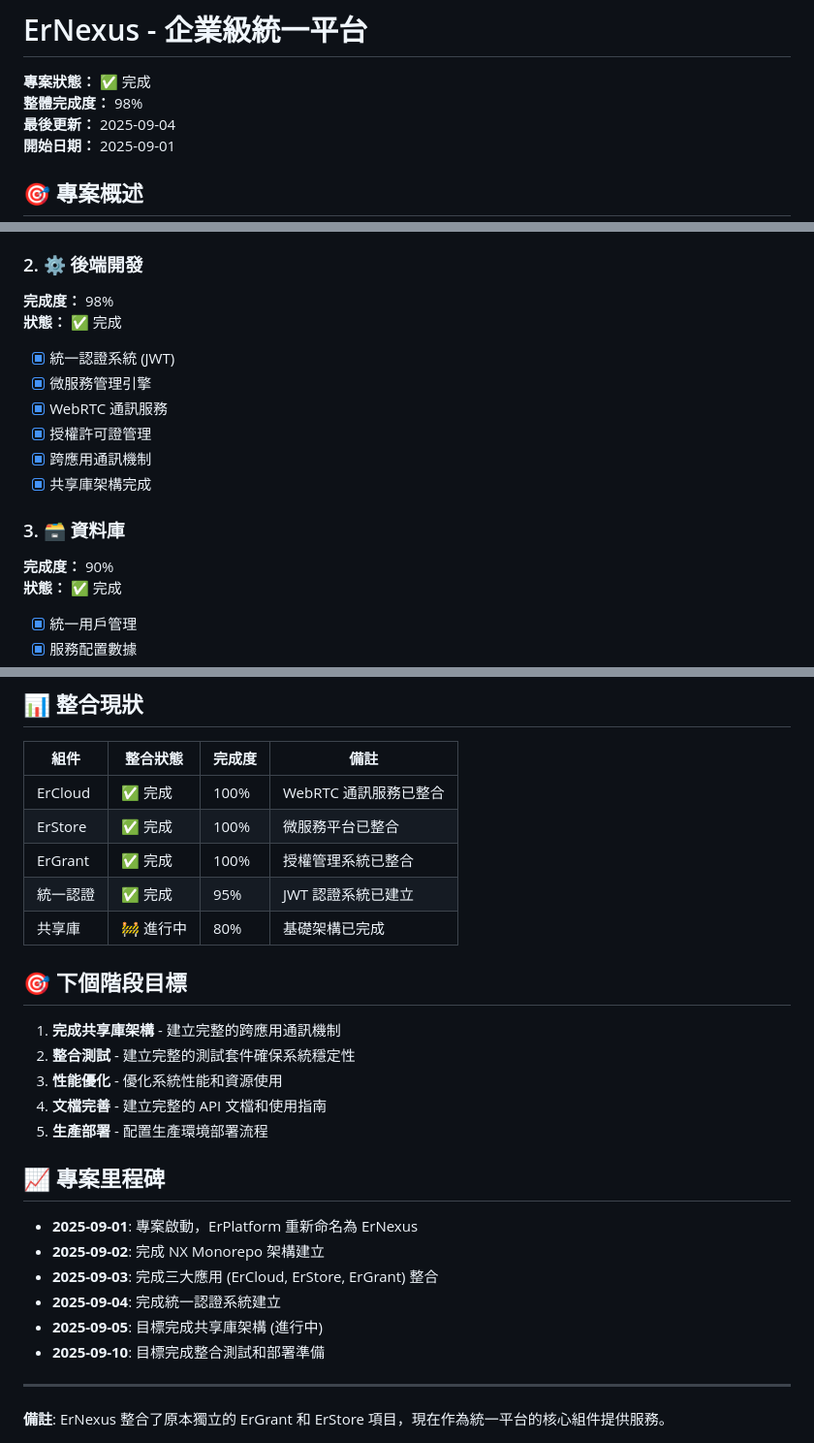
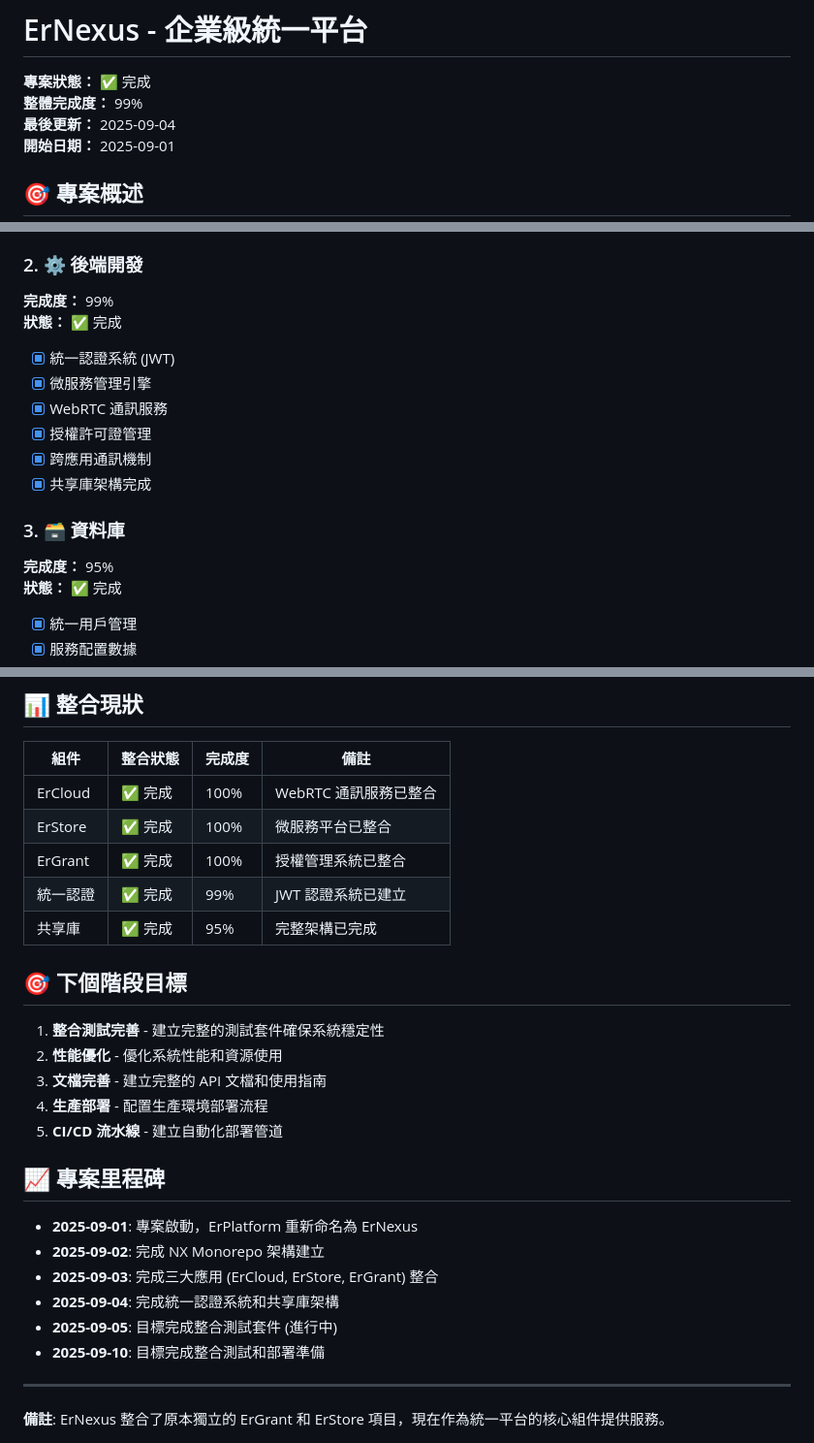
Before and after one commit to mingxianliu/ErDashboard, a Markdown page: projects/ErNexus.md, 3 parts joined by grey strips. Shown at 97% size. Drawn GitHub-style.

Commit message:
更新 ErNexus 進度到 99% - 完成共享庫架構和統一認證系統

```diff
--- a/projects/ErNexus.md
+++ b/projects/ErNexus.md
@@ -1,7 +1,7 @@
 # ErNexus - 企業級統一平台
 
 **專案狀態：** ✅ 完成
-**整體完成度：** 98%
+**整體完成度：** 99%
 **最後更新：** 2025-09-04
 **開始日期：** 2025-09-01
 
@@ -22,7 +22,7 @@ ErNexus 是整合 **ErGrant（授權管理）**、**ErStore（微服務平台）
 
 ### 2. ⚙️ 後端開發
 
-**完成度：** 98%
+**完成度：** 99%
 **狀態：** ✅ 完成
 
 - [x] 統一認證系統 (JWT)
@@ -34,7 +34,7 @@ ErNexus 是整合 **ErGrant（授權管理）**、**ErStore（微服務平台）
 
 ### 3. 🗃️ 資料庫
 
-**完成度：** 90%
+**完成度：** 95%
 **狀態：** ✅ 完成
 
 - [x] 統一用戶管理
@@ -143,24 +143,24 @@ docker-compose up -d
 | ErCloud | ✅ 完成 | 100% | WebRTC 通訊服務已整合 |
 | ErStore | ✅ 完成 | 100% | 微服務平台已整合 |
 | ErGrant | ✅ 完成 | 100% | 授權管理系統已整合 |
-| 統一認證 | ✅ 完成 | 95% | JWT 認證系統已建立 |
-| 共享庫 | 🚧 進行中 | 80% | 基礎架構已完成 |
+| 統一認證 | ✅ 完成 | 99% | JWT 認證系統已建立 |
+| 共享庫 | ✅ 完成 | 95% | 完整架構已完成 |
 
 ## 🎯 下個階段目標
 
-1. **完成共享庫架構** - 建立完整的跨應用通訊機制
-2. **整合測試** - 建立完整的測試套件確保系統穩定性
-3. **性能優化** - 優化系統性能和資源使用
-4. **文檔完善** - 建立完整的 API 文檔和使用指南
-5. **生產部署** - 配置生產環境部署流程
+1. **整合測試完善** - 建立完整的測試套件確保系統穩定性
+2. **性能優化** - 優化系統性能和資源使用
+3. **文檔完善** - 建立完整的 API 文檔和使用指南
+4. **生產部署** - 配置生產環境部署流程
+5. **CI/CD 流水線** - 建立自動化部署管道
 
 ## 📈 專案里程碑
 
 - **2025-09-01**: 專案啟動，ErPlatform 重新命名為 ErNexus
 - **2025-09-02**: 完成 NX Monorepo 架構建立
 - **2025-09-03**: 完成三大應用 (ErCloud, ErStore, ErGrant) 整合
-- **2025-09-04**: 完成統一認證系統建立
-- **2025-09-05**: 目標完成共享庫架構 (進行中)
+- **2025-09-04**: 完成統一認證系統和共享庫架構
+- **2025-09-05**: 目標完成整合測試套件 (進行中)
 - **2025-09-10**: 目標完成整合測試和部署準備
 
 ---
```
Also changed, not shown: other parts of projects/ErNexus.md (+2 -2 lines).
